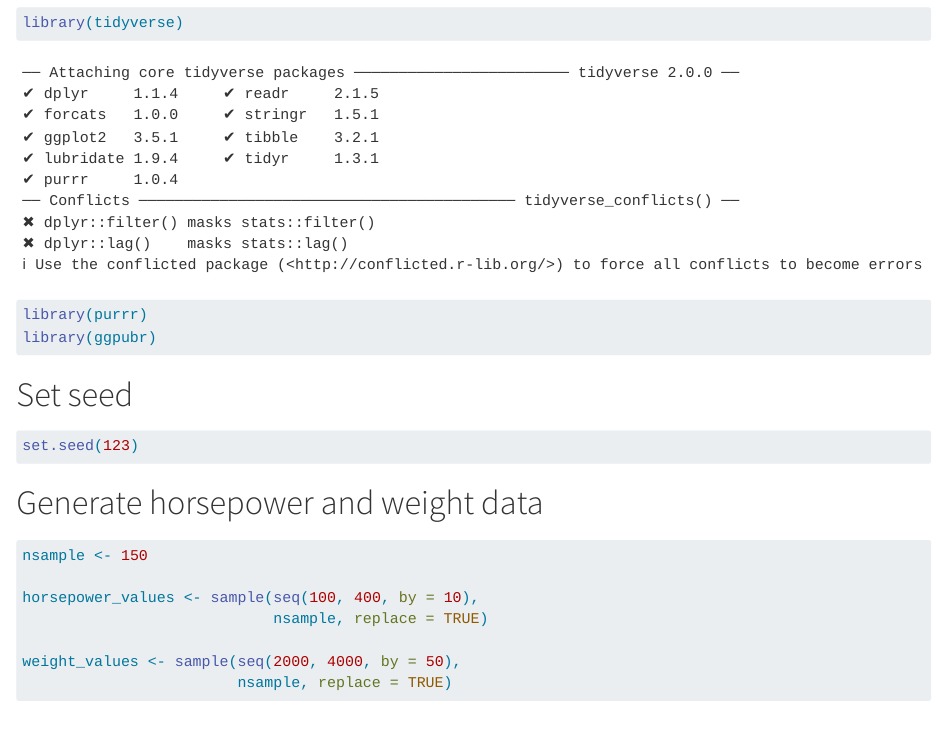
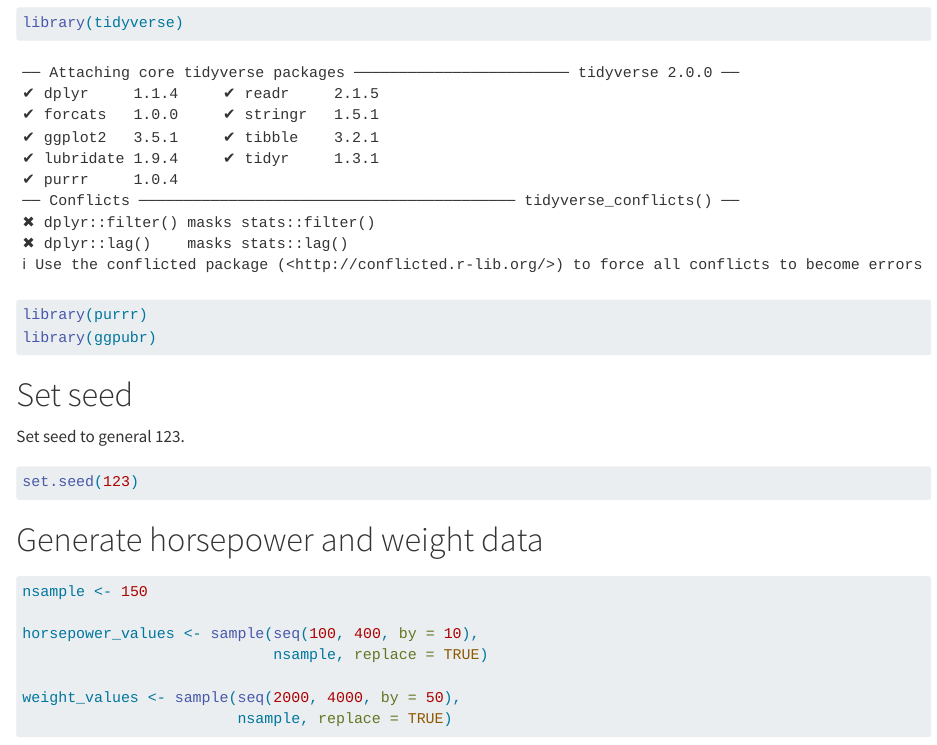
Before and after one commit to KyleDBurt/mpg_acceleration, a Quarto document (Looping.qmd): the page in a window 1100 px wide, from 80 px down. Rendered offline with R 4.5, knitr and Pandoc in place of Quarto, with nearby package versions.

Commit message:
Looping updated

````diff
--- a/Looping.qmd
+++ b/Looping.qmd
@@ -11,6 +11,8 @@ library(ggpubr)
 ```
 
 # Set seed
+
+Set seed to general 123.
 
 ```{r}
 set.seed(123)
````
